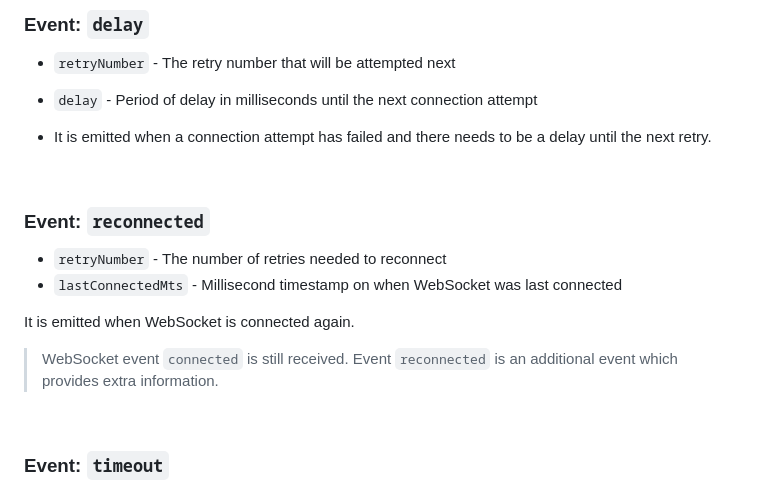
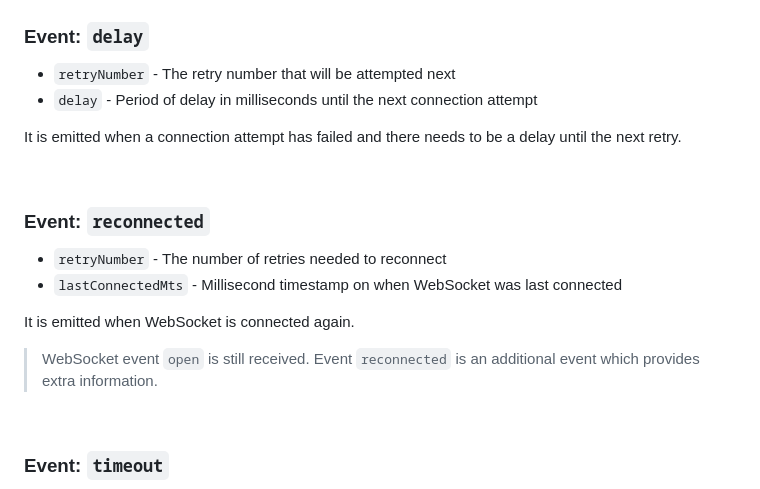
Before and after one commit to dutu/forever-websocket, a Markdown page: README.md, the part around the change. Drawn GitHub-style.

Commit message:
fix typo

```diff
--- a/README.md
+++ b/README.md
@@ -101,7 +101,7 @@ It is emitted just before WebSocket tries to reconnect again.
 * `retryNumber` - The retry number that will be attempted next
 * `delay` - Period of delay in milliseconds until the next connection attempt
 
-* It is emitted when a connection attempt has failed and there needs to be a delay until the next retry.
+It is emitted when a connection attempt has failed and there needs to be a delay until the next retry.
 
 
 <br>
@@ -111,7 +111,7 @@ It is emitted just before WebSocket tries to reconnect again.
 * `lastConnectedMts` - Millisecond timestamp on when WebSocket was last connected
 
 It is emitted when WebSocket is connected again.
- > WebSocket event  `connected` is still received. Event `reconnected` is an additional event which provides extra information.
+ > WebSocket event  `open` is still received. Event `reconnected` is an additional event which provides extra information.
 
 
 <br>
```
